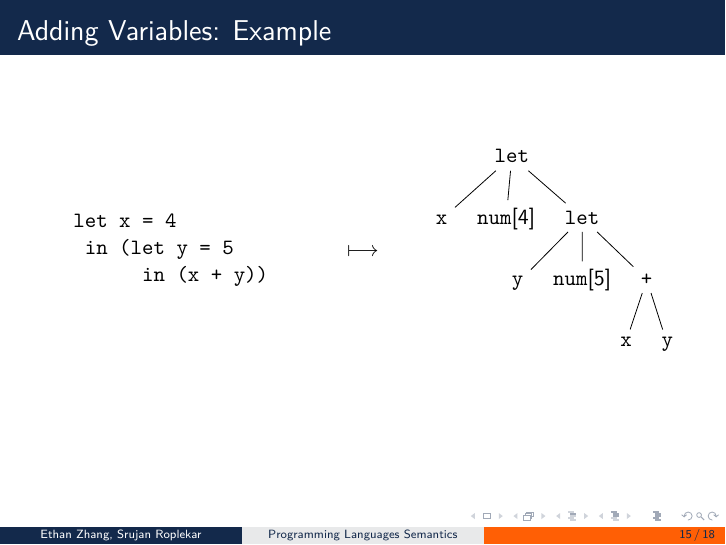
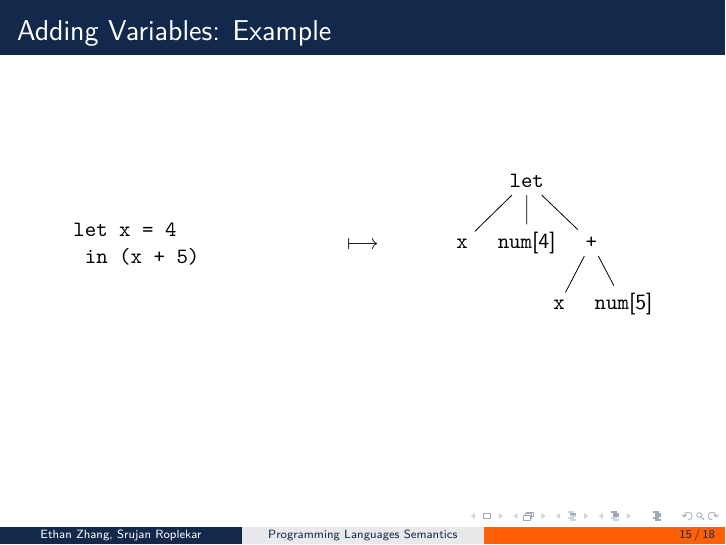
Before and after one commit to edzdez/sail-26, LaTeX slides (main.tex): page 23 of 27. Compiled offline with XeLaTeX.

Commit message:
Changed var example to \' let x = 4 in x +5\'

```diff
--- a/main.tex
+++ b/main.tex
@@ -254,8 +254,7 @@
 			\centering
 			\begin{minipage}{.61\textwidth}
 				\texttt{let x = 4} \\
-				\texttt{\phantom{l}in (let y = 5} \\
-				\texttt{\phantom{ in (l}in (x + y))}
+                \texttt{\phantom{l}in (x + 5)}
 			\end{minipage}
 		\end{column}
 		\begin{column}{0.06\textwidth}
@@ -270,14 +269,9 @@
 					[ \texttt{x} ]
 					[ \num{4} ]
 					[
-						\texttt{let}
-						[ \texttt{y} ]
-						[ \num{5} ]
-						[
 							\texttt{+}
 							[ \texttt{x} ]
-							[ \texttt{y} ]
-						]
+                            [ \num{5} ]
 					]
 				]
 			\end{forest}
```
